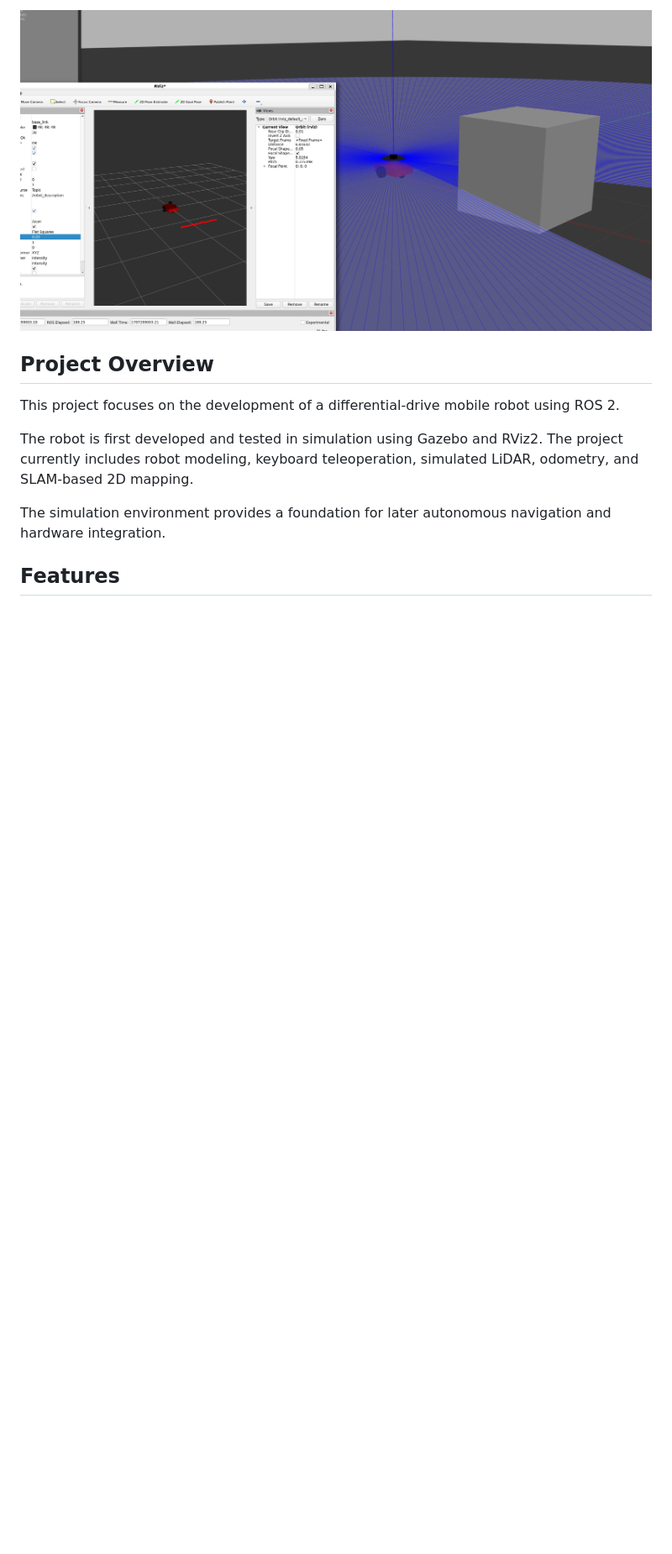
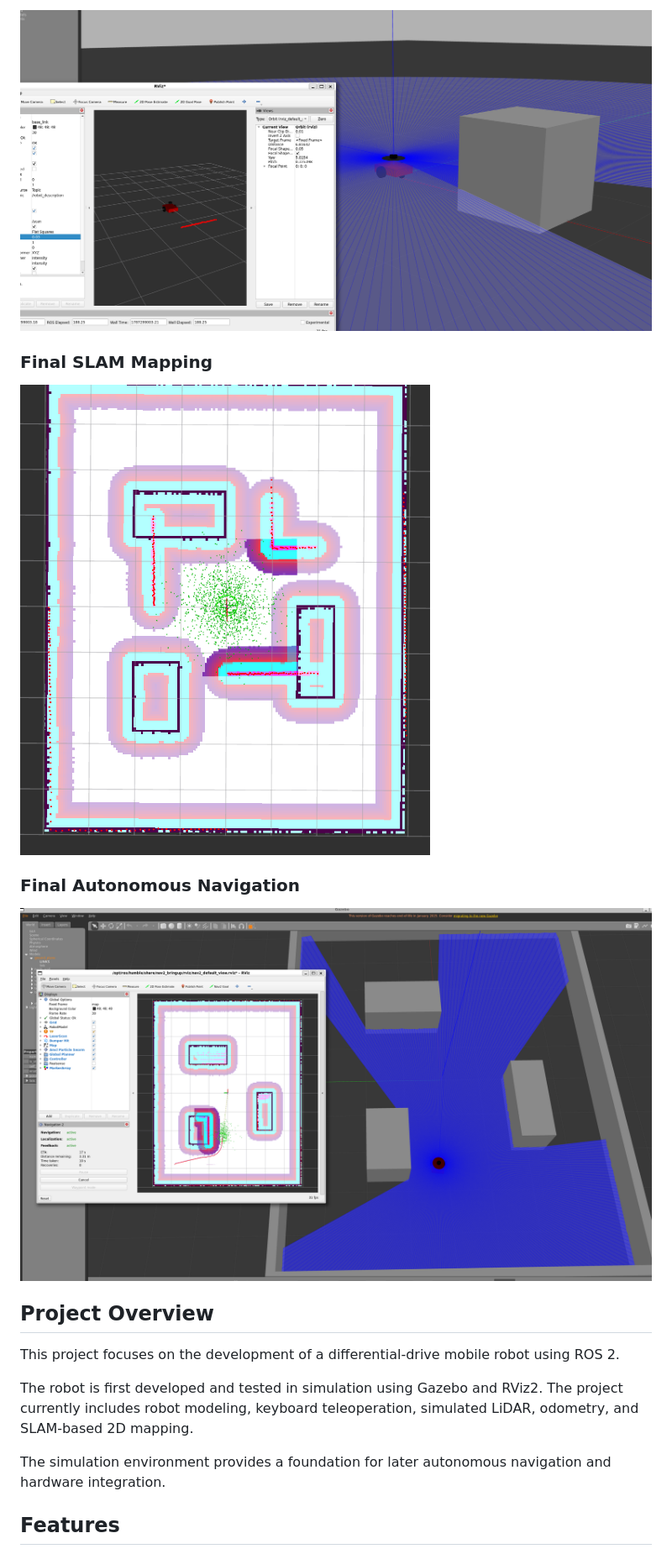
Before and after one commit to Jiangnan-NN/ros2-diff-drive-robot, a Markdown page: README.md, the part around the change. Shown at 84% size. GitHub-like rendering; pictures changed too: docs/images/final_navigation.png (added), docs/images/final_slam.png (added); blank space fills up the shorter version.

Commit message:
Add final SLAM and navigation screenshots

```diff
--- a/README.md
+++ b/README.md
@@ -3,6 +3,14 @@
 A differential-drive mobile robot developed with ROS 2 Humble, Gazebo, RViz2, and SLAM Toolbox.
 
 ![Differential-drive robot in Gazebo](docs/images/gazebo_robot.png)
+
+### Final SLAM Mapping
+
+![Final SLAM mapping](docs/images/final_slam.png)
+
+### Final Autonomous Navigation
+
+![Final autonomous navigation](docs/images/final_navigation.png)
 
 ## Project Overview
 
```
